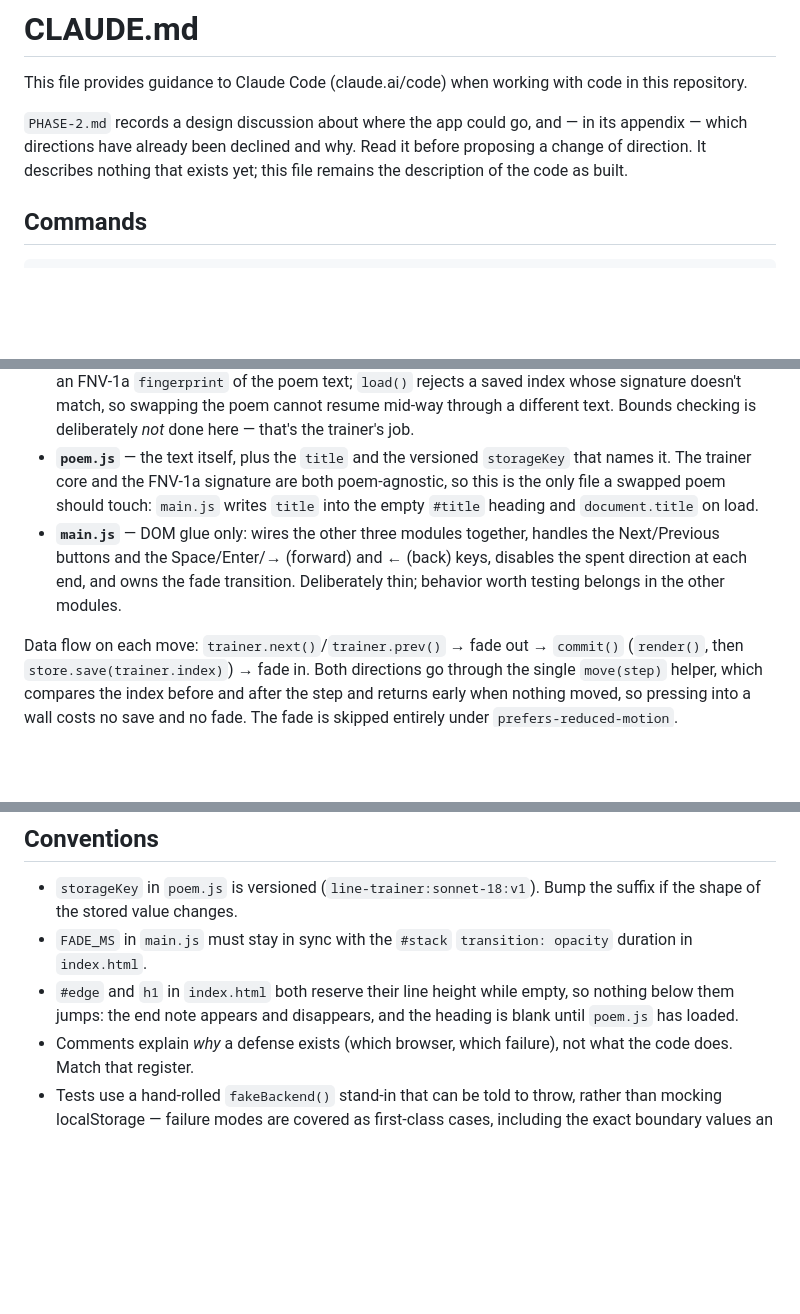
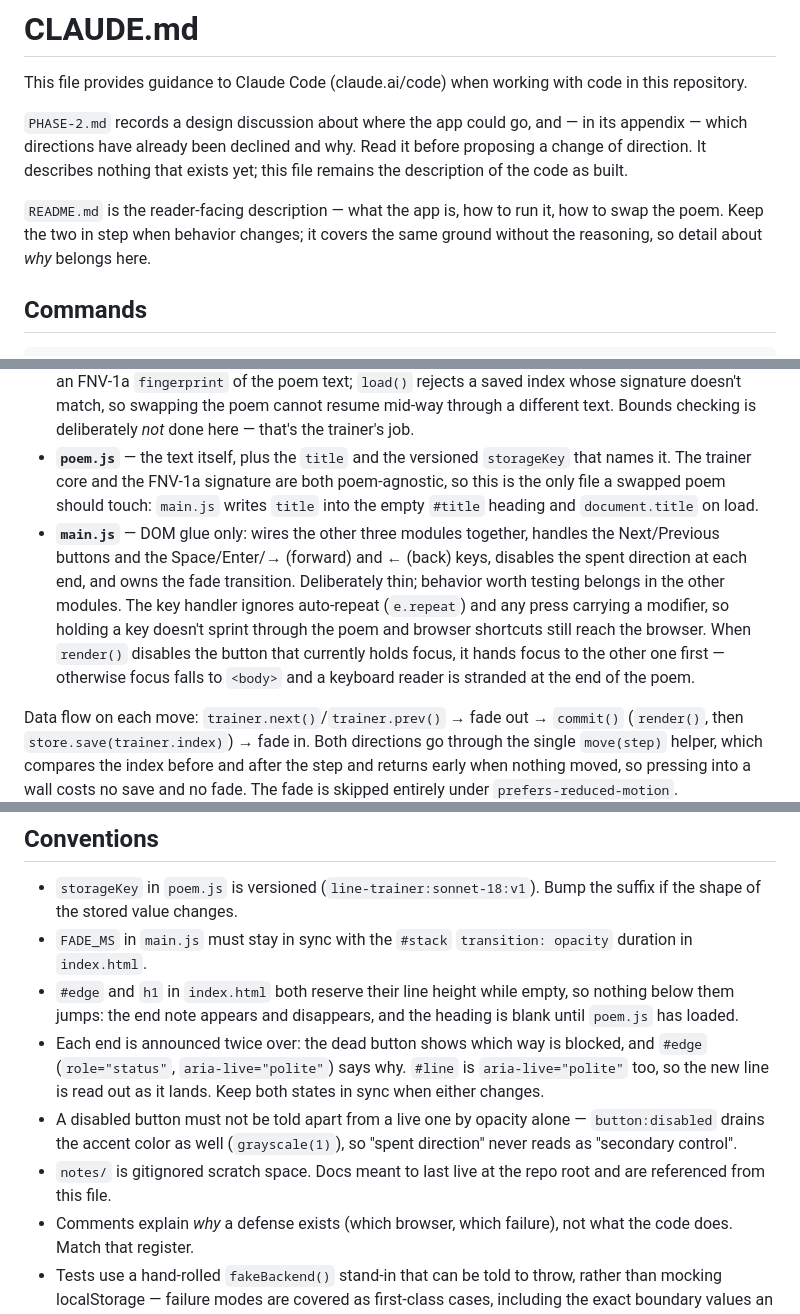
Before and after one commit to erikweibust/lyrics-trainer, a Markdown page: CLAUDE.md, 3 parts joined by grey strips. Rendered like a GitHub page; blank space fills up the shorter version.

Commit message:
Add a README and note the accessibility rules in CLAUDE.md
Co-Authored-By: Claude Opus 5 (1M context) <noreply@anthropic.com>

```diff
--- a/CLAUDE.md
+++ b/CLAUDE.md
@@ -6,6 +6,10 @@ This file provides guidance to Claude Code (claude.ai/code) when working with co
 its appendix — which directions have already been declined and why. Read it
 before proposing a change of direction. It describes nothing that exists yet;
 this file remains the description of the code as built.
+
+`README.md` is the reader-facing description — what the app is, how to run it,
+how to swap the poem. Keep the two in step when behavior changes; it covers the
+same ground without the reasoning, so detail about *why* belongs here.
 
 ## Commands
 
@@ -33,7 +37,7 @@ The split exists so the logic is testable without a DOM:
 - **`lineTrainer.js`** — pure line navigation. Owns the current index, the two-line history (`far` = older, `near` = newer), 1-based `position`, and the two ends. `next()` and `prev()` clamp rather than wrap: at the last or first line they leave the index alone and return it unchanged, and `atStart`/`atEnd` let the UI say so. Knows nothing about the DOM or storage. `createLineTrainer(lines, startIndex)` treats an untrusted `startIndex` as a suggestion: anything failing `isValidIndex` silently falls back to 0.
 - **`storage.js`** — persistence of the reader's place. Every localStorage path is defensive: `browserBackend()` returns `null` where the browser refuses access (Safari on `file://`, private mode, blocked site data — the property access itself can throw), and `load()`/`save()` swallow failures so resuming degrades to "start at the top" rather than breaking the app. Stored values carry an FNV-1a `fingerprint` of the poem text; `load()` rejects a saved index whose signature doesn't match, so swapping the poem cannot resume mid-way through a different text. Bounds checking is deliberately *not* done here — that's the trainer's job.
 - **`poem.js`** — the text itself, plus the `title` and the versioned `storageKey` that names it. The trainer core and the FNV-1a signature are both poem-agnostic, so this is the only file a swapped poem should touch: `main.js` writes `title` into the empty `#title` heading and `document.title` on load.
-- **`main.js`** — DOM glue only: wires the other three modules together, handles the Next/Previous buttons and the Space/Enter/→ (forward) and ← (back) keys, disables the spent direction at each end, and owns the fade transition. Deliberately thin; behavior worth testing belongs in the other modules.
+- **`main.js`** — DOM glue only: wires the other three modules together, handles the Next/Previous buttons and the Space/Enter/→ (forward) and ← (back) keys, disables the spent direction at each end, and owns the fade transition. Deliberately thin; behavior worth testing belongs in the other modules. The key handler ignores auto-repeat (`e.repeat`) and any press carrying a modifier, so holding a key doesn't sprint through the poem and browser shortcuts still reach the browser. When `render()` disables the button that currently holds focus, it hands focus to the other one first — otherwise focus falls to `<body>` and a keyboard reader is stranded at the end of the poem.
 
 Data flow on each move: `trainer.next()`/`trainer.prev()` → fade out → `commit()` (`render()`, then `store.save(trainer.index)`) → fade in. Both directions go through the single `move(step)` helper, which compares the index before and after the step and returns early when nothing moved, so pressing into a wall costs no save and no fade. The fade is skipped entirely under `prefers-reduced-motion`.
 
@@ -47,5 +51,8 @@ Two orderings in `move()` are load-bearing and neither is arbitrary:
 - `storageKey` in `poem.js` is versioned (`line-trainer:sonnet-18:v1`). Bump the suffix if the shape of the stored value changes.
 - `FADE_MS` in `main.js` must stay in sync with the `#stack` `transition: opacity` duration in `index.html`.
 - `#edge` and `h1` in `index.html` both reserve their line height while empty, so nothing below them jumps: the end note appears and disappears, and the heading is blank until `poem.js` has loaded.
+- Each end is announced twice over: the dead button shows which way is blocked, and `#edge` (`role="status"`, `aria-live="polite"`) says why. `#line` is `aria-live="polite"` too, so the new line is read out as it lands. Keep both states in sync when either changes.
+- A disabled button must not be told apart from a live one by opacity alone — `button:disabled` drains the accent color as well (`grayscale(1)`), so "spent direction" never reads as "secondary control".
+- `notes/` is gitignored scratch space. Docs meant to last live at the repo root and are referenced from this file.
 - Comments explain *why* a defense exists (which browser, which failure), not what the code does. Match that register.
 - Tests use a hand-rolled `fakeBackend()` stand-in that can be told to throw, rather than mocking localStorage — failure modes are covered as first-class cases, including the exact boundary values an off-by-one would let through.
```
Also changed, not shown: README.md (added, +78 -0 lines).
